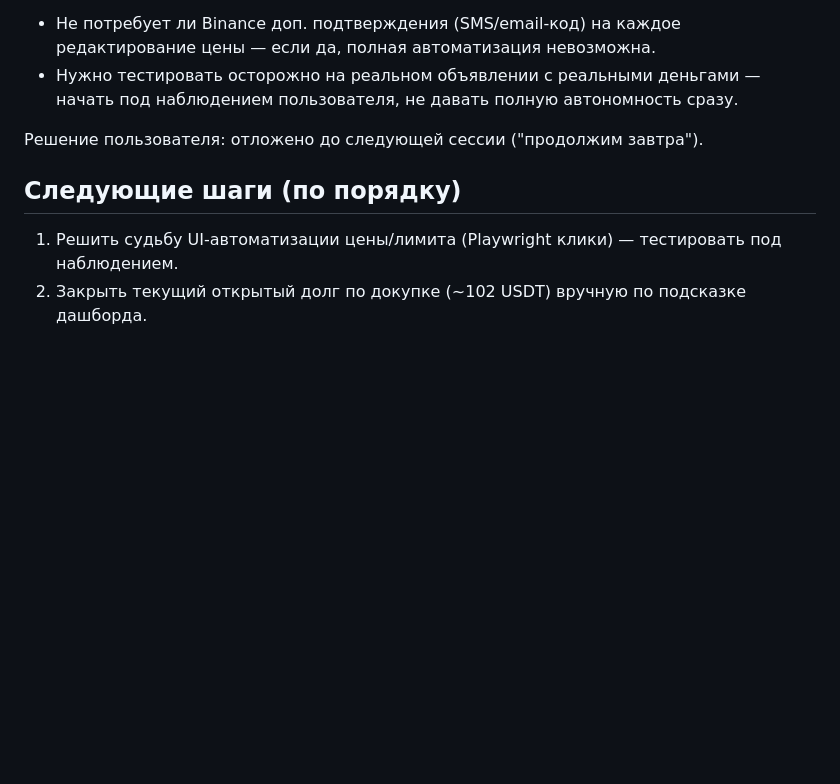
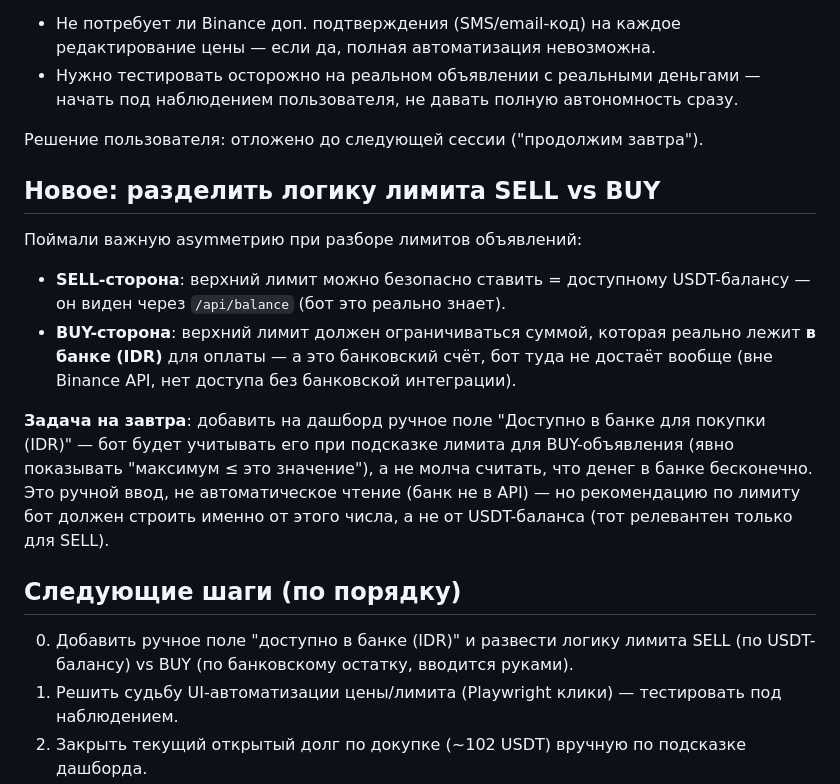
Before and after one commit to bandurkas/Check, a Markdown page: SESSION_HANDOFF.md, the part around the change. Rendered like a GitHub page; blank space fills up the shorter version.

Commit message:
Note tomorrow's task: manual bank-balance input for BUY-side limit recommendation

```diff
--- a/SESSION_HANDOFF.md
+++ b/SESSION_HANDOFF.md
@@ -35,8 +35,17 @@
 
 Решение пользователя: отложено до следующей сессии ("продолжим завтра").
 
+## Новое: разделить логику лимита SELL vs BUY
+
+Поймали важную asymметрию при разборе лимитов объявлений:
+- **SELL-сторона**: верхний лимит можно безопасно ставить = доступному USDT-балансу — он виден через `/api/balance` (бот это реально знает).
+- **BUY-сторона**: верхний лимит должен ограничиваться суммой, которая реально лежит **в банке (IDR)** для оплаты — а это банковский счёт, бот туда не достаёт вообще (вне Binance API, нет доступа без банковской интеграции).
+
+**Задача на завтра**: добавить на дашборд ручное поле "Доступно в банке для покупки (IDR)" — бот будет учитывать его при подсказке лимита для BUY-объявления (явно показывать "максимум ≤ это значение"), а не молча считать, что денег в банке бесконечно. Это ручной ввод, не автоматическое чтение (банк не в API) — но рекомендацию по лимиту бот должен строить именно от этого числа, а не от USDT-баланса (тот релевантен только для SELL).
+
 ## Следующие шаги (по порядку)
 
+0. Добавить ручное поле "доступно в банке (IDR)" и развести логику лимита SELL (по USDT-балансу) vs BUY (по банковскому остатку, вводится руками).
 1. Решить судьбу UI-автоматизации цены/лимита (Playwright клики) — тестировать под наблюдением.
 2. Закрыть текущий открытый долг по докупке (~102 USDT) вручную по подсказке дашборда.
 3. После уверенности в механике на $300 — поднять капитал до $3000 (увеличит охват лимитов, но не решит автоматизацию).
```
